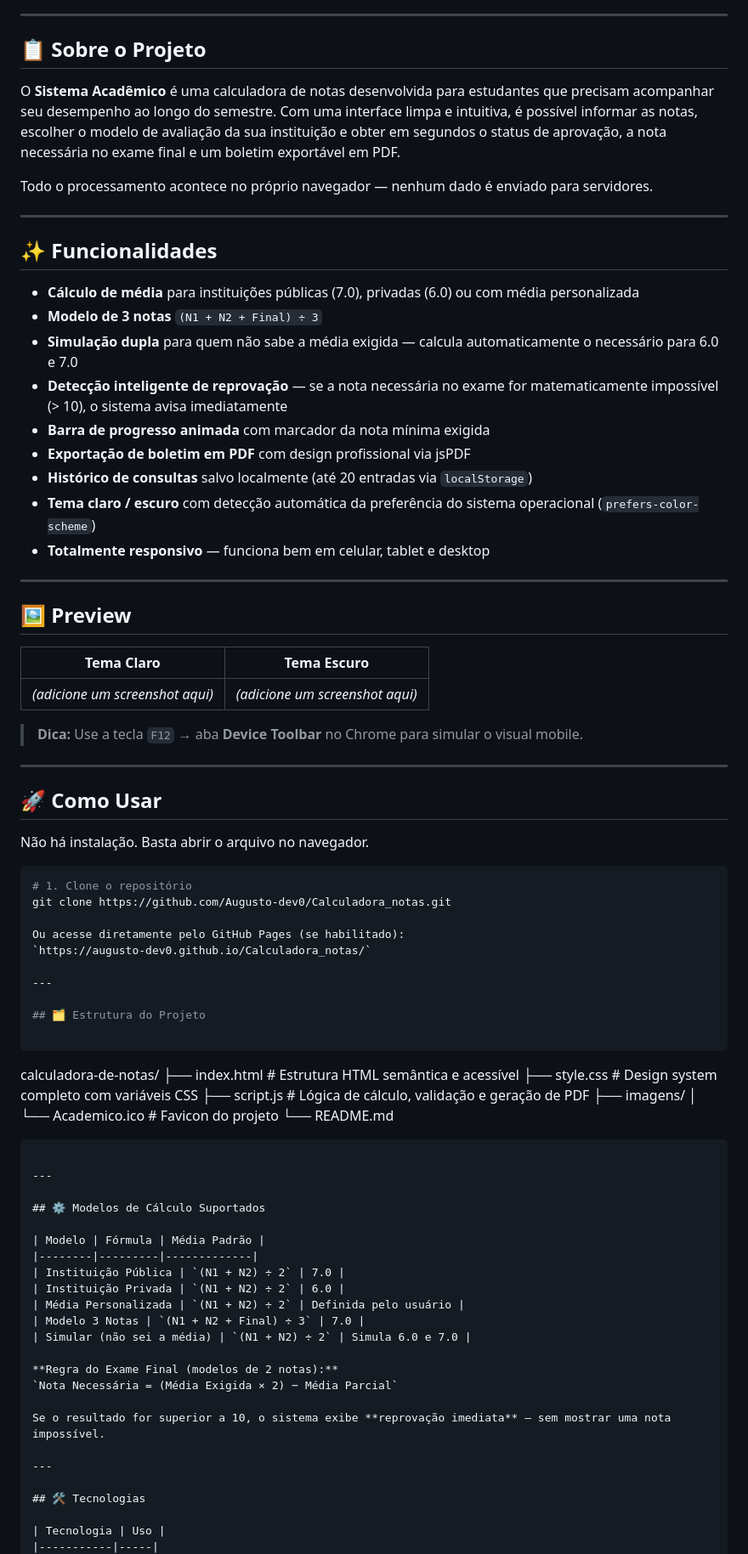
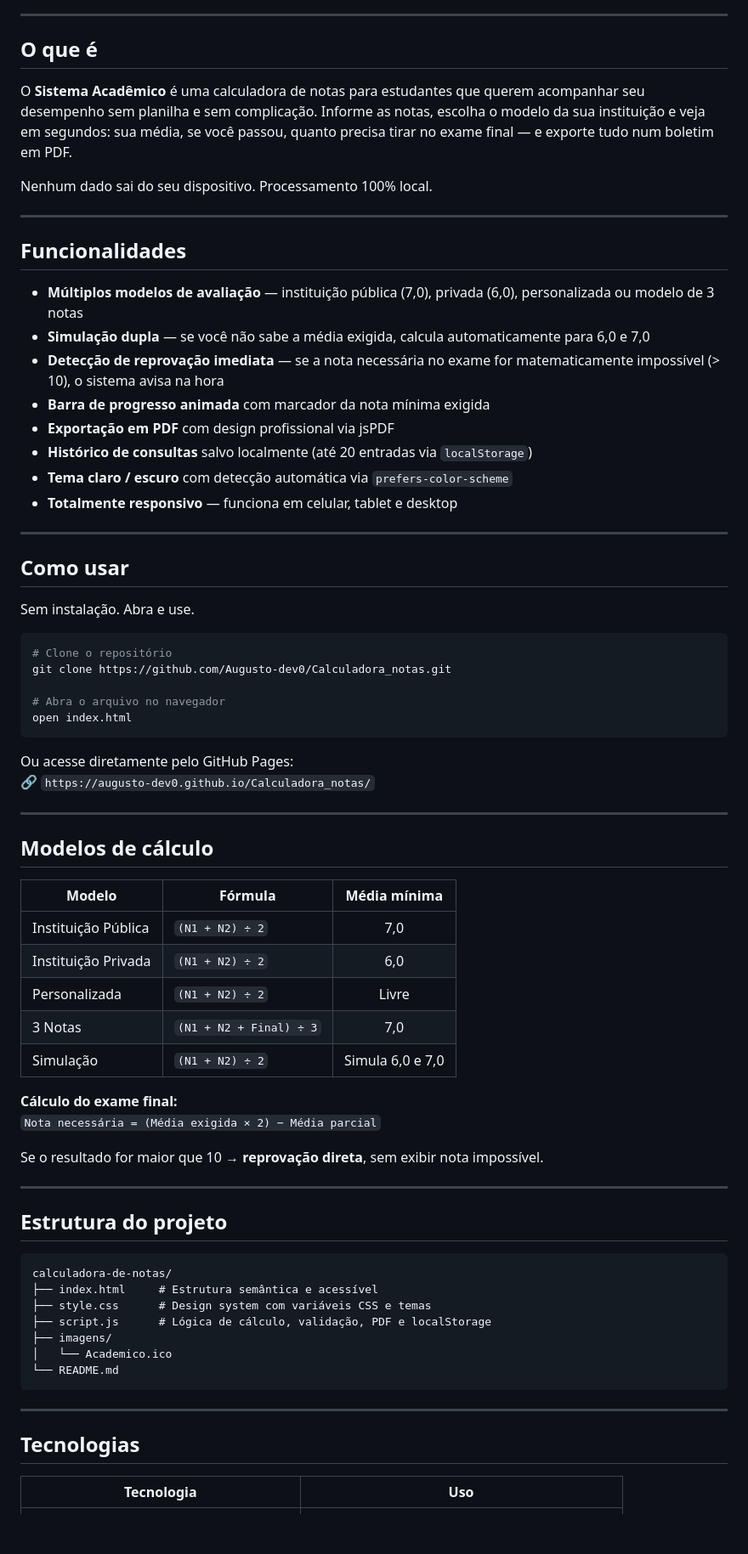
Before and after one commit to Augusto-dev0/Calculadora_notas, a Markdown page: README.md, the part around one of its changes. Shown at 85% size. GitHub-like rendering; blank space fills up the shorter version.

Commit message:
Revise README for clarity and updated information
Updated project description, features, and usage instructions in README.md.

````diff
--- a/README.md
+++ b/README.md
@@ -17,83 +19,76 @@ Projeto front-end puro · Sem dependências de servidor · 100% no navegador
 
 ---
 
-## 📋 Sobre o Projeto
+## O que é
 
-O **Sistema Acadêmico** é uma calculadora de notas desenvolvida para estudantes que precisam acompanhar seu desempenho ao longo do semestre. Com uma interface limpa e intuitiva, é possível informar as notas, escolher o modelo de avaliação da sua instituição e obter em segundos o status de aprovação, a nota necessária no exame final e um boletim exportável em PDF.
+O **Sistema Acadêmico** é uma calculadora de notas para estudantes que querem acompanhar seu desempenho sem planilha e sem complicação. Informe as notas, escolha o modelo da sua instituição e veja em segundos: sua média, se você passou, quanto precisa tirar no exame final — e exporte tudo num boletim em PDF.
 
-Todo o processamento acontece no próprio navegador — nenhum dado é enviado para servidores.
+Nenhum dado sai do seu dispositivo. Processamento 100% local.
 
 ---
 
-## ✨ Funcionalidades
+## Funcionalidades
 
-- **Cálculo de média** para instituições públicas (7.0), privadas (6.0) ou com média personalizada
-- **Modelo de 3 notas** `(N1 + N2 + Final) ÷ 3`
-- **Simulação dupla** para quem não sabe a média exigida — calcula automaticamente o necessário para 6.0 e 7.0
-- **Detecção inteligente de reprovação** — se a nota necessária no exame for matematicamente impossível (> 10), o sistema avisa imediatamente
+- **Múltiplos modelos de avaliação** — instituição pública (7,0), privada (6,0), personalizada ou modelo de 3 notas
+- **Simulação dupla** — se você não sabe a média exigida, calcula automaticamente para 6,0 e 7,0
+- **Detecção de reprovação imediata** — se a nota necessária no exame for matematicamente impossível (> 10), o sistema avisa na hora
 - **Barra de progresso animada** com marcador da nota mínima exigida
-- **Exportação de boletim em PDF** com design profissional via jsPDF
+- **Exportação em PDF** com design profissional via jsPDF
 - **Histórico de consultas** salvo localmente (até 20 entradas via `localStorage`)
-- **Tema claro / escuro** com detecção automática da preferência do sistema operacional (`prefers-color-scheme`)
-- **Totalmente responsivo** — funciona bem em celular, tablet e desktop
+- **Tema claro / escuro** com detecção automática via `prefers-color-scheme`
+- **Totalmente responsivo** — funciona em celular, tablet e desktop
 
 ---
 
-## 🖼️ Preview
+## Como usar
 
-| Tema Claro | Tema Escuro |
-|:-----------:|:-----------:|
-| *(adicione um screenshot aqui)* | *(adicione um screenshot aqui)* |
+Sem instalação. Abra e use.
 
-> **Dica:** Use a tecla `F12` → aba **Device Toolbar** no Chrome para simular o visual mobile.
+```bash
+# Clone o repositório
+git clone https://github.com/Augusto-dev0/Calculadora_notas.git
+
+# Abra o arquivo no navegador
+open index.html
+```
+
+Ou acesse diretamente pelo GitHub Pages:
+🔗 `https://augusto-dev0.github.io/Calculadora_notas/`
 
 ---
 
-## 🚀 Como Usar
+## Modelos de cálculo
 
-Não há instalação. Basta abrir o arquivo no navegador.
+| Modelo | Fórmula | Média mínima |
+|--------|---------|:---:|
+| Instituição Pública | `(N1 + N2) ÷ 2` | 7,0 |
+| Instituição Privada | `(N1 + N2) ÷ 2` | 6,0 |
+| Personalizada | `(N1 + N2) ÷ 2` | Livre |
+| 3 Notas | `(N1 + N2 + Final) ÷ 3` | 7,0 |
+| Simulação | `(N1 + N2) ÷ 2` | Simula 6,0 e 7,0 |
 
-```bash
-# 1. Clone o repositório
-git clone https://github.com/Augusto-dev0/Calculadora_notas.git
+**Cálculo do exame final:**
+`Nota necessária = (Média exigida × 2) − Média parcial`
 
-Ou acesse diretamente pelo GitHub Pages (se habilitado):
-`https://augusto-dev0.github.io/Calculadora_notas/`
+Se o resultado for maior que 10 → **reprovação direta**, sem exibir nota impossível.
 
 ---
 
-## 🗂️ Estrutura do Projeto
+## Estrutura do projeto
 
 ```
 calculadora-de-notas/
-├── index.html        # Estrutura HTML semântica e acessível
-├── style.css         # Design system completo com variáveis CSS
-├── script.js         # Lógica de cálculo, validação e geração de PDF
+├── index.html     # Estrutura semântica e acessível
+├── style.css      # Design system com variáveis CSS e temas
+├── script.js      # Lógica de cálculo, validação, PDF e localStorage
 ├── imagens/
-│   └── Academico.ico # Favicon do projeto
+│   └── Academico.ico
 └── README.md
 ```
 
 ---
 
-## ⚙️ Modelos de Cálculo Suportados
-
-| Modelo | Fórmula | Média Padrão |
-|--------|---------|-------------|
-| Instituição Pública | `(N1 + N2) ÷ 2` | 7.0 |
-| Instituição Privada | `(N1 + N2) ÷ 2` | 6.0 |
-| Média Personalizada | `(N1 + N2) ÷ 2` | Definida pelo usuário |
-| Modelo 3 Notas | `(N1 + N2 + Final) ÷ 3` | 7.0 |
-| Simular (não sei a média) | `(N1 + N2) ÷ 2` | Simula 6.0 e 7.0 |
-
-**Regra do Exame Final (modelos de 2 notas):**
-`Nota Necessária = (Média Exigida × 2) − Média Parcial`
-
-Se o resultado for superior a 10, o sistema exibe **reprovação imediata** — sem mostrar uma nota impossível.
-
----
-
-## 🛠️ Tecnologias
+## Tecnologias
 
 | Tecnologia | Uso |
 |-----------|-----|
````
Also changed, not shown: other parts of README.md (+20 -22 lines).
